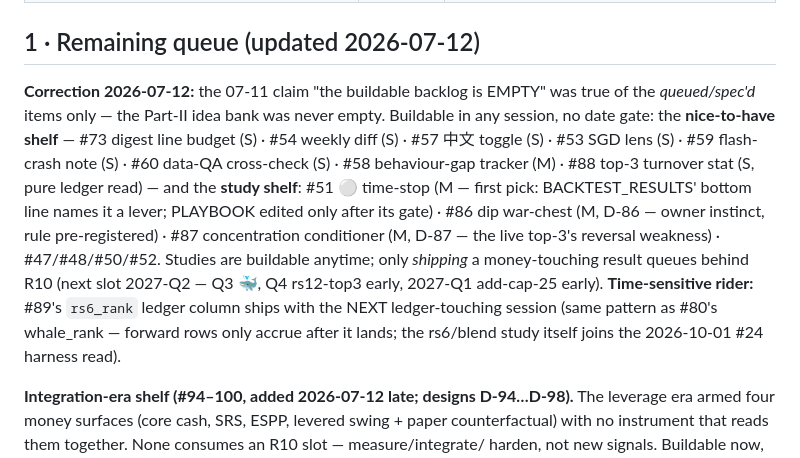
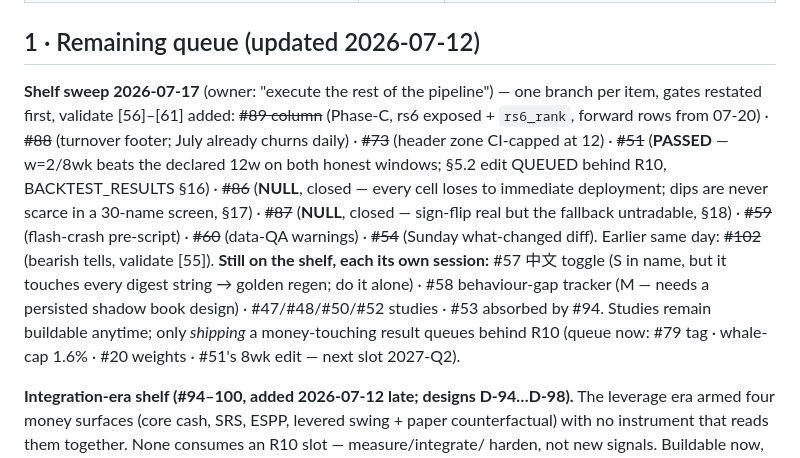
Before and after one commit to gaoyan198/homily-bot, a Markdown page: SPECS.md, the part around the change. Drawn GitHub-style.

Commit message:
SPECS §1: 2026-07-17 shelf-sweep status — 9 items resolved, #57/#58 remain (own sessions)
Co-Authored-By: Claude Fable 5 <noreply@anthropic.com>

```diff
--- a/SPECS.md
+++ b/SPECS.md
@@ -58,24 +58,25 @@ frozen (EXECUTION §0), every gate restated before coding.
 
 ## 1 · Remaining queue (updated 2026-07-12)
 
-**Correction 2026-07-12:** the 07-11 claim "the buildable backlog is
-EMPTY" was true of the *queued/spec'd* items only — the Part-II idea bank
-was never empty. Buildable in any session, no date gate: the
-**nice-to-have shelf** — #73 digest line budget (S) · #54 weekly diff
-(S) · #57 中文 toggle (S) · #53 SGD lens (S) · #59 flash-crash note (S) ·
-#60 data-QA cross-check (S) · #58 behaviour-gap tracker (M) · #88 top-3
-turnover stat (S, pure ledger read) — and the **study shelf**: #51 ⚪
-time-stop (M — first pick: BACKTEST_RESULTS' bottom line names it a
-lever; PLAYBOOK edited only after its gate) · #86 dip war-chest (M,
-D-86 — owner instinct, rule pre-registered) · #87 concentration
-conditioner (M, D-87 — the live top-3's reversal weakness) ·
-#47/#48/#50/#52. Studies are buildable anytime; only *shipping* a
-money-touching result queues behind R10 (next slot 2027-Q2 — Q3 🐳,
-Q4 rs12-top3 early, 2027-Q1 add-cap-25 early).
-**Time-sensitive rider:** #89's `rs6_rank` ledger column ships with the
-NEXT ledger-touching session (same pattern as #80's whale_rank —
-forward rows only accrue after it lands; the rs6/blend study itself
-joins the 2026-10-01 #24 harness read).
+**Shelf sweep 2026-07-17** (owner: "execute the rest of the pipeline") —
+one branch per item, gates restated first, validate [56]–[61] added:
+~~#89 column~~ (Phase-C, rs6 exposed + `rs6_rank`, forward rows from
+07-20) · ~~#88~~ (turnover footer; July already churns daily) · ~~#73~~
+(header zone CI-capped at 12) · ~~#51~~ (**PASSED** — w=2/8wk beats the
+declared 12w on both honest windows; §5.2 edit QUEUED behind R10,
+BACKTEST_RESULTS §16) · ~~#86~~ (**NULL**, closed — every cell loses to
+immediate deployment; dips are never scarce in a 30-name screen, §17) ·
+~~#87~~ (**NULL**, closed — sign-flip real but the fallback untradable,
+§18) · ~~#59~~ (flash-crash pre-script) · ~~#60~~ (data-QA warnings) ·
+~~#54~~ (Sunday what-changed diff). Earlier same day: ~~#102~~ (bearish
+tells, validate [55]).
+**Still on the shelf, each its own session:** #57 中文 toggle (S in
+name, but it touches every digest string → golden regen; do it alone) ·
+#58 behaviour-gap tracker (M — needs a persisted shadow book design) ·
+#47/#48/#50/#52 studies · #53 absorbed by #94. Studies remain buildable
+anytime; only *shipping* a money-touching result queues behind R10
+(queue now: #79 tag · whale-cap 1.6% · #20 weights · #51's 8wk edit —
+next slot 2027-Q2).
 
 **Integration-era shelf (#94–100, added 2026-07-12 late; designs
 D-94…D-98).** The leverage era armed four money surfaces (core cash,
```
